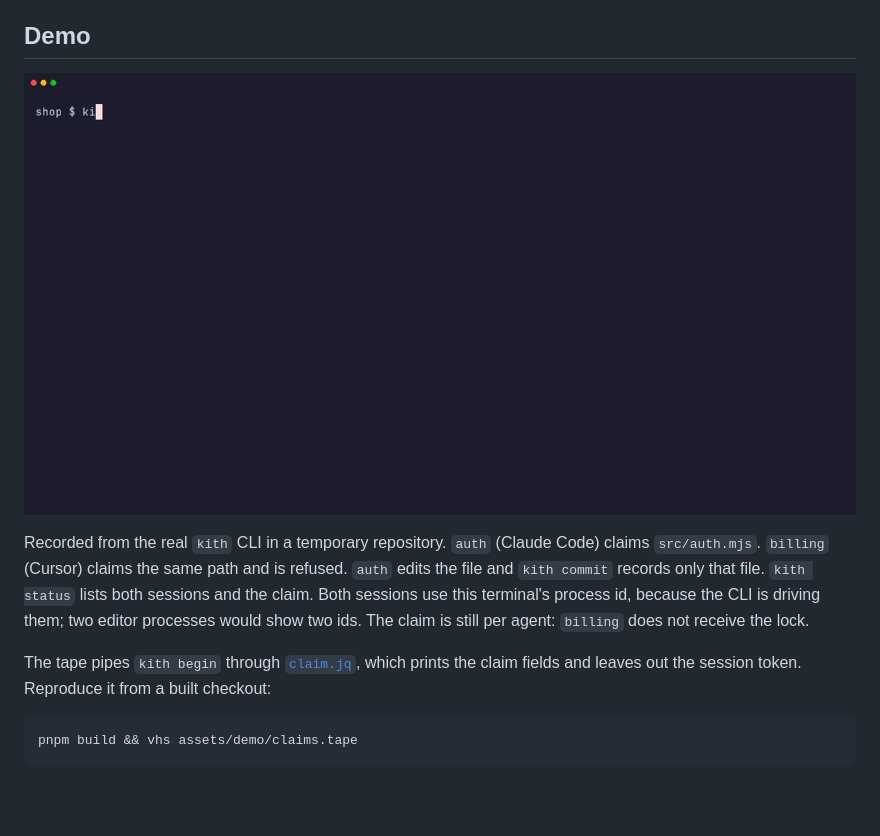
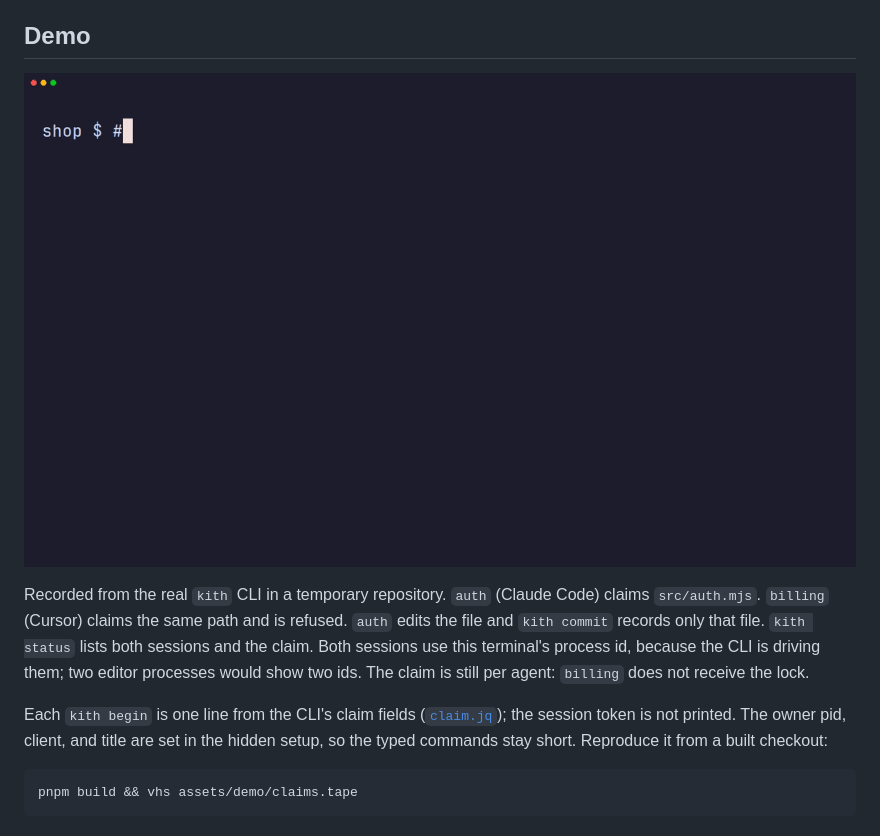
Before and after one commit to connorhriley/kith, a Markdown page: README.md, the part around the change. Drawn GitHub-style; pictures changed too: assets/demo/claims.gif; blank space fills up the shorter version.

Commit message:
Re-record the CLI demo as short labelled steps.
kith begin prints one line from the real claim fields. The owner pid, client, and title stay in the hidden setup, so the typed commands are kith begin --agent and --scope. The recording is 19 seconds, in larger type, and ends on kith status.

Co-authored-by: Connor <connorhriley@users.noreply.github.com>

````diff
--- a/README.md
+++ b/README.md
@@ -39,7 +39,7 @@ Directories that scan a repository for an MCP server read the committed [`.mcp.j
 
 Recorded from the real `kith` CLI in a temporary repository. `auth` (Claude Code) claims `src/auth.mjs`. `billing` (Cursor) claims the same path and is refused. `auth` edits the file and `kith commit` records only that file. `kith status` lists both sessions and the claim. Both sessions use this terminal's process id, because the CLI is driving them; two editor processes would show two ids. The claim is still per agent: `billing` does not receive the lock.
 
-The tape pipes `kith begin` through [`claim.jq`](assets/demo/claim.jq), which prints the claim fields and leaves out the session token. Reproduce it from a built checkout:
+Each `kith begin` is one line from the CLI's claim fields ([`claim.jq`](assets/demo/claim.jq)); the session token is not printed. The owner pid, client, and title are set in the hidden setup, so the typed commands stay short. Reproduce it from a built checkout:
 
 ```sh
 pnpm build && vhs assets/demo/claims.tape
````
Also changed, not shown: 3 other files.
